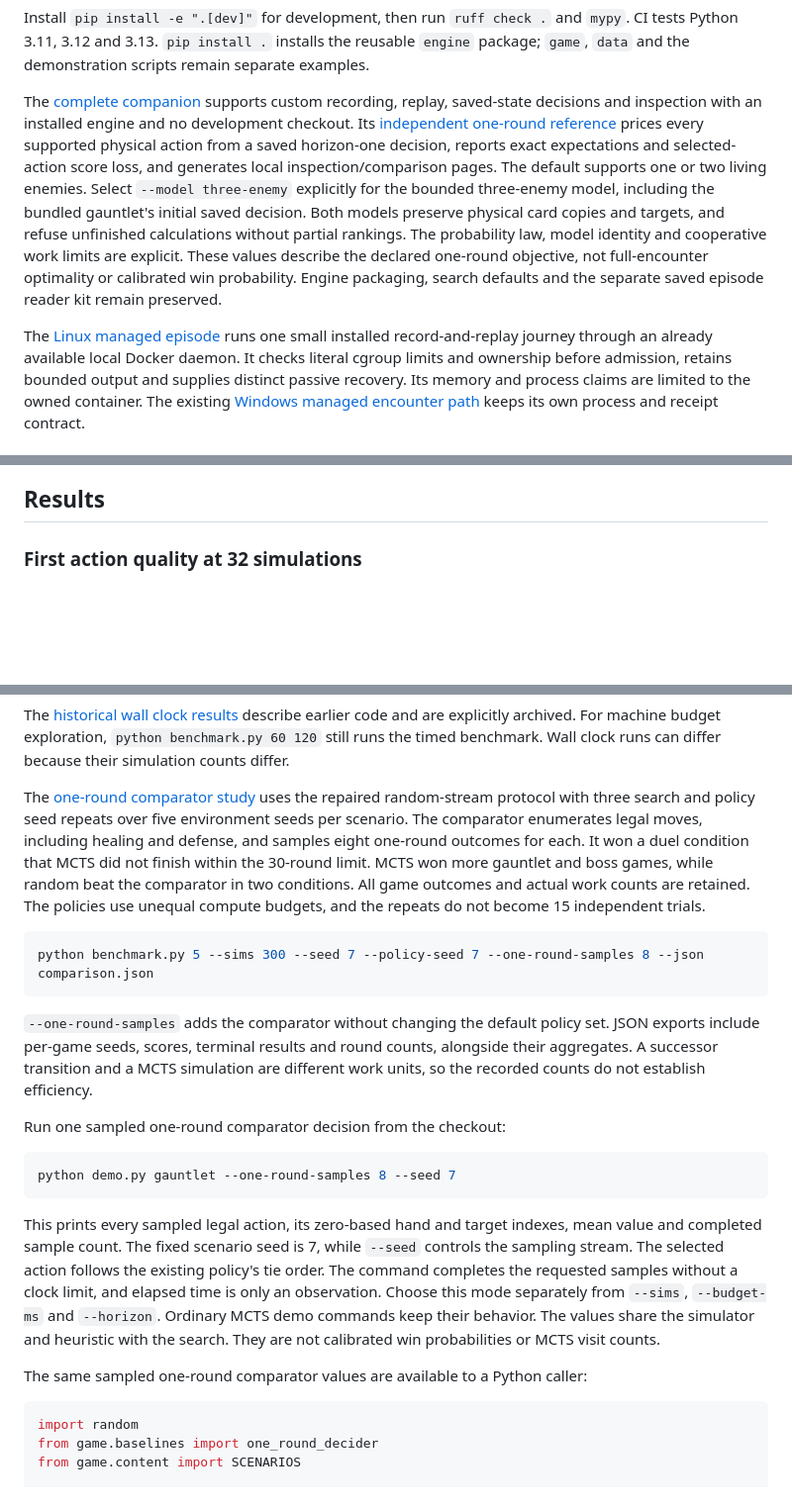
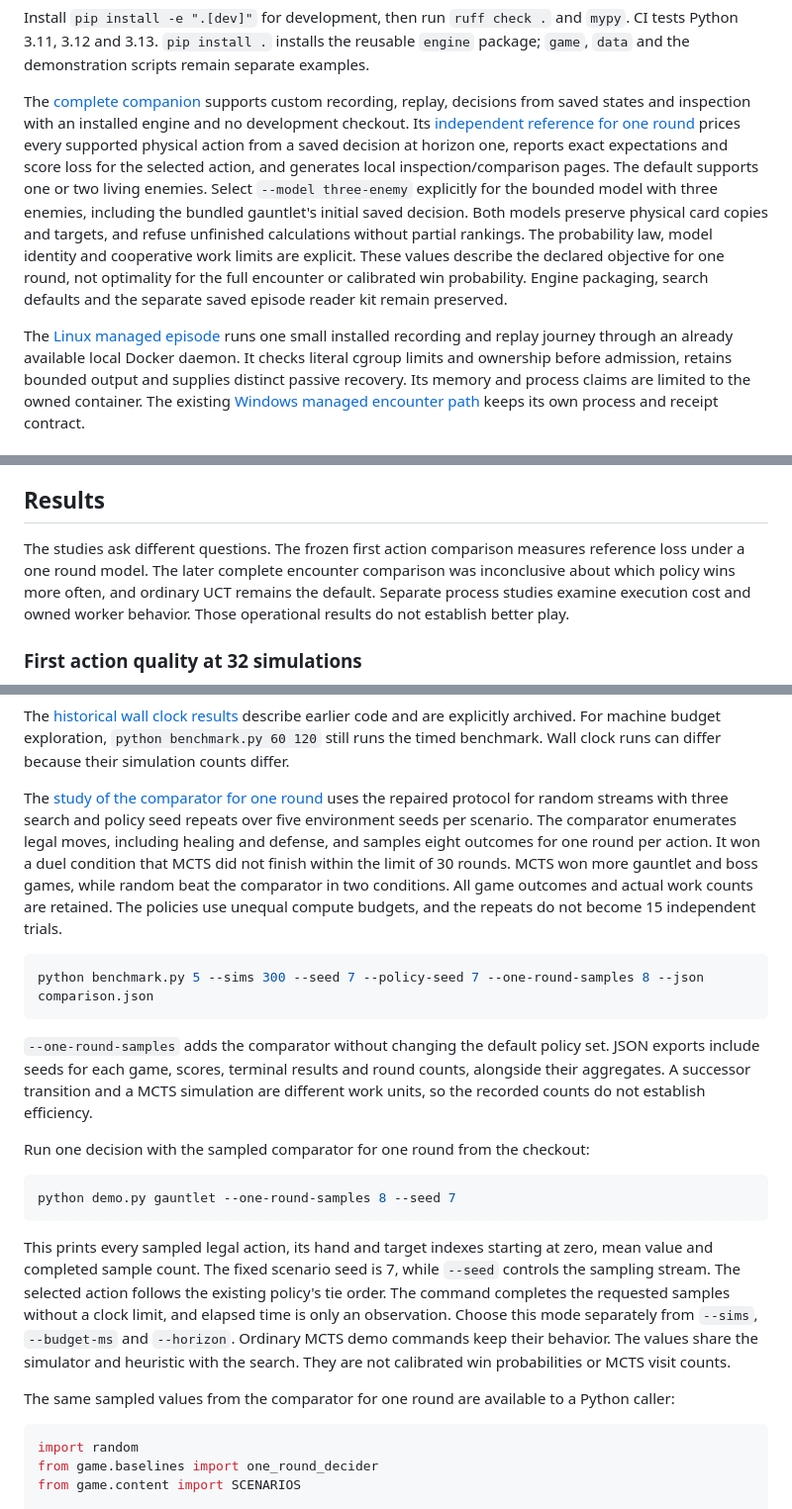
Before and after one commit to T92T1914/mcts-combat-engine, a Markdown page: README.md, 3 parts joined by grey strips. Shown at 99% size. Rendered like a GitHub page; blank space fills up the shorter version.

````diff
--- a/README.md
+++ b/README.md
@@ -53,21 +53,21 @@ described below.
 Install `pip install -e ".[dev]"` for development, then run `ruff check .` and `mypy`. CI tests Python 3.11, 3.12 and 3.13. `pip install .` installs the reusable `engine` package; `game`, `data` and the demonstration scripts remain separate examples.
 
 The [complete companion](docs/episode-companion.md) supports custom recording,
-replay, saved-state decisions and inspection with an installed engine and no
-development checkout. Its [independent one-round reference](docs/episode-reference.md)
-prices every supported physical action from a saved horizon-one decision,
-reports exact expectations and selected-action score loss, and generates local
+replay, decisions from saved states and inspection with an installed engine and no
+development checkout. Its [independent reference for one round](docs/episode-reference.md)
+prices every supported physical action from a saved decision at horizon one,
+reports exact expectations and score loss for the selected action, and generates local
 inspection/comparison pages. The default supports one or two living enemies.
-Select `--model three-enemy` explicitly for the bounded three-enemy model,
+Select `--model three-enemy` explicitly for the bounded model with three enemies,
 including the bundled gauntlet's initial saved decision. Both models preserve
 physical card copies and targets, and refuse unfinished calculations without
 partial rankings. The probability law, model identity and cooperative work limits
-are explicit. These values describe the declared one-round objective,
-not full-encounter optimality or calibrated win probability. Engine packaging,
+are explicit. These values describe the declared objective for one round,
+not optimality for the full encounter or calibrated win probability. Engine packaging,
 search defaults and the separate saved episode reader kit remain preserved.
 
 The [Linux managed episode](docs/linux-managed-episode.md) runs one small
-installed record-and-replay journey through an already available local Docker
+installed recording and replay journey through an already available local Docker
 daemon. It checks literal cgroup limits and ownership before admission, retains
 bounded output and supplies distinct passive recovery. Its memory and process
 claims are limited to the owned container. The existing [Windows managed
@@ -192,6 +192,12 @@ Recommended: Spark -> Frost Tyrant
 The reward is a mean shaped value, **not a calibrated win probability**. The compatibility field `RankedAction.win_rate` retains its original name. The boss punishes traps, and the search ranks Weakness Mark below passing in this decision. Timing depends on the machine and its load; the seeded visit counts do not, provided the safety time cap is not reached.
 
 ## Results
+
+The studies ask different questions. The frozen first action comparison measures
+reference loss under a one round model. The later complete encounter comparison
+was inconclusive about which policy wins more often, and ordinary UCT remains the
+default. Separate process studies examine execution cost and owned worker behavior.
+Those operational results do not establish better play.
 
 ### First action quality at 32 simulations
 
@@ -257,11 +263,11 @@ repaired experiment protocol and should be reported separately.
 
 The [historical wall clock results](docs/benchmark-results-historical.md) describe earlier code and are explicitly archived. For machine budget exploration, `python benchmark.py 60 120` still runs the timed benchmark. Wall clock runs can differ because their simulation counts differ.
 
-The [one-round comparator study](docs/comparison-results.md) uses the repaired
-random-stream protocol with three search and policy seed repeats over five
+The [study of the comparator for one round](docs/comparison-results.md) uses the repaired
+protocol for random streams with three search and policy seed repeats over five
 environment seeds per scenario. The comparator enumerates legal moves, including
-healing and defense, and samples eight one-round outcomes for each. It won a duel
-condition that MCTS did not finish within the 30-round limit. MCTS won more
+healing and defense, and samples eight outcomes for one round per action. It won a duel
+condition that MCTS did not finish within the limit of 30 rounds. MCTS won more
 gauntlet and boss games, while random beat
 the comparator in two conditions. All game outcomes and actual work counts are
 retained. The policies use unequal compute budgets, and the repeats do not become
@@ -272,17 +278,17 @@ python benchmark.py 5 --sims 300 --seed 7 --policy-seed 7 --one-round-samples 8
 ```
 
 `--one-round-samples` adds the comparator without changing the default policy set.
-JSON exports include per-game seeds, scores, terminal results and round counts,
+JSON exports include seeds for each game, scores, terminal results and round counts,
 alongside their aggregates. A successor transition and a MCTS simulation are
 different work units, so the recorded counts do not establish efficiency.
 
-Run one sampled one-round comparator decision from the checkout:
+Run one decision with the sampled comparator for one round from the checkout:
 
 ```sh
 python demo.py gauntlet --one-round-samples 8 --seed 7
 ```
 
-This prints every sampled legal action, its zero-based hand and target indexes,
+This prints every sampled legal action, its hand and target indexes starting at zero,
 mean value and completed sample count. The fixed scenario seed is 7, while
 `--seed` controls the sampling stream. The selected action follows the existing
 policy's tie order. The command completes the requested samples without a clock
@@ -291,7 +297,7 @@ limit, and elapsed time is only an observation. Choose this mode separately from
 behavior. The values share the simulator and heuristic with the search. They
 are not calibrated win probabilities or MCTS visit counts.
 
-The same sampled one-round comparator values are available to a Python caller:
+The same sampled values from the comparator for one round are available to a Python caller:
 
 ```python
 import random
````
Also changed, not shown: other parts of README.md (+15 -15 lines).
